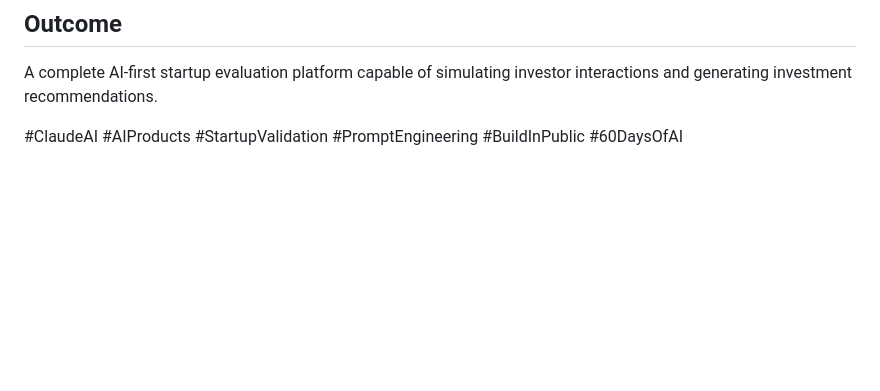
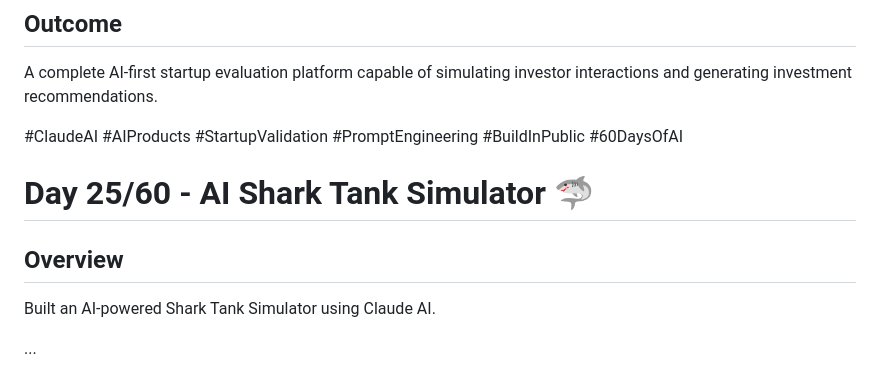
Before and after one commit to sidharth0018/-60-Days-of-AI-, a Markdown page: DayREADME.md, the part around the change. GitHub-like rendering; blank space fills up the shorter version.

```diff
--- a/DayREADME.md
+++ b/DayREADME.md
@@ -239,3 +239,10 @@ A complete AI-first startup evaluation platform capable of simulating investor i
 #PromptEngineering
 #BuildInPublic
 #60DaysOfAI
+# Day 25/60 - AI Shark Tank Simulator 🦈
+
+## Overview
+
+Built an AI-powered Shark Tank Simulator using Claude AI.
+
+...
```
